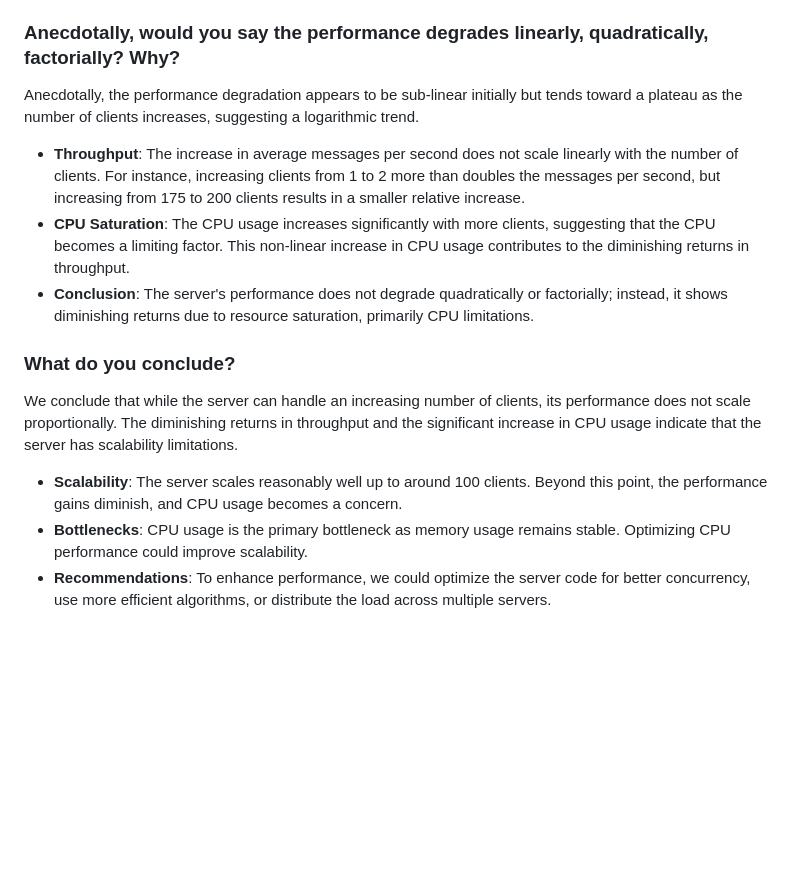
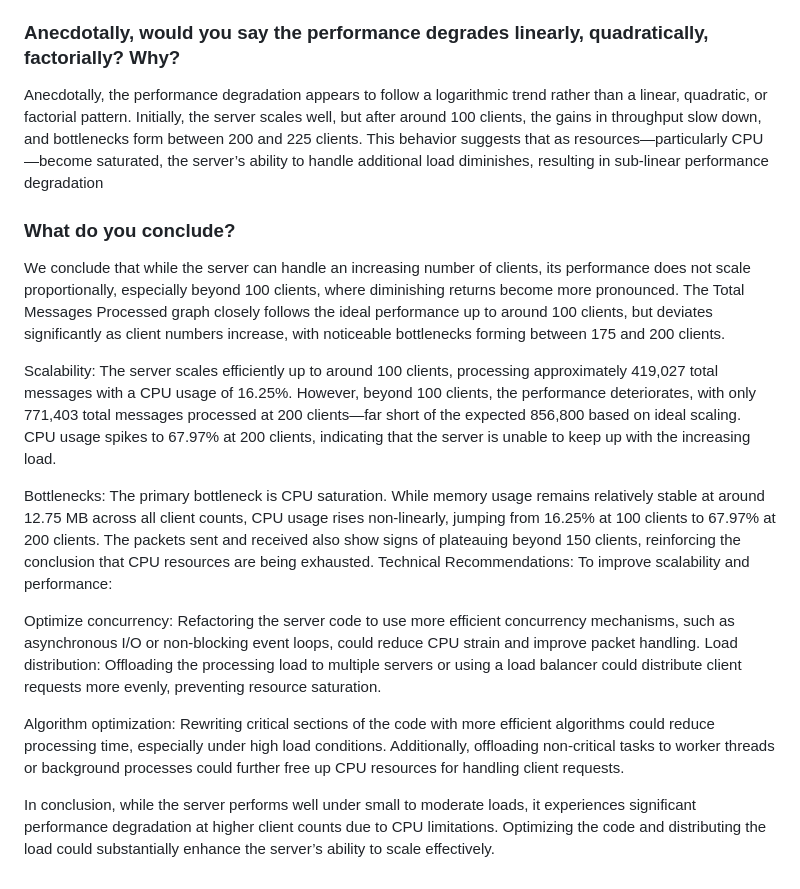
Before and after one commit to Ali90922/Distributed-Computing-TrangoTowers, a Markdown page: Assignment 1/StressTesting/Report.md, the part around the change. Rendered like a GitHub page; blank space fills up the shorter version.

Commit message:
Report updated

```diff
--- a/Assignment 1/StressTesting/Report.md
+++ b/Assignment 1/StressTesting/Report.md
@@ -91,16 +91,20 @@ This suggests that the network and processing resources (e.g., CPU) are saturate
 
 ### Anecdotally, would you say the performance degrades linearly, quadratically, factorially? Why?
 
-Anecdotally, the performance degradation appears to be sub-linear initially but tends toward a plateau as the number of clients increases, suggesting a logarithmic trend.
-
-- **Throughput**: The increase in average messages per second does not scale linearly with the number of clients. For instance, increasing clients from 1 to 2 more than doubles the messages per second, but increasing from 175 to 200 clients results in a smaller relative increase.
-- **CPU Saturation**: The CPU usage increases significantly with more clients, suggesting that the CPU becomes a limiting factor. This non-linear increase in CPU usage contributes to the diminishing returns in throughput.
-- **Conclusion**: The server's performance does not degrade quadratically or factorially; instead, it shows diminishing returns due to resource saturation, primarily CPU limitations.
+Anecdotally, the performance degradation appears to follow a logarithmic trend rather than a linear, quadratic, or factorial pattern. Initially, the server scales well, but after around 100 clients, the gains in throughput slow down, and bottlenecks form between 200 and 225 clients. This behavior suggests that as resources—particularly CPU—become saturated, the server’s ability to handle additional load diminishes, resulting in sub-linear performance degradation
 
 ### What do you conclude?
 
-We conclude that while the server can handle an increasing number of clients, its performance does not scale proportionally. The diminishing returns in throughput and the significant increase in CPU usage indicate that the server has scalability limitations.
+We conclude that while the server can handle an increasing number of clients, its performance does not scale proportionally, especially beyond 100 clients, where diminishing returns become more pronounced. The Total Messages Processed graph closely follows the ideal performance up to around 100 clients, but deviates significantly as client numbers increase, with noticeable bottlenecks forming between 175 and 200 clients.
 
-- **Scalability**: The server scales reasonably well up to around 100 clients. Beyond this point, the performance gains diminish, and CPU usage becomes a concern.
-- **Bottlenecks**: CPU usage is the primary bottleneck as memory usage remains stable. Optimizing CPU performance could improve scalability.
-- **Recommendations**: To enhance performance, we could optimize the server code for better concurrency, use more efficient algorithms, or distribute the load across multiple servers.
+Scalability: The server scales efficiently up to around 100 clients, processing approximately 419,027 total messages with a CPU usage of 16.25%. However, beyond 100 clients, the performance deteriorates, with only 771,403 total messages processed at 200 clients—far short of the expected 856,800 based on ideal scaling. CPU usage spikes to 67.97% at 200 clients, indicating that the server is unable to keep up with the increasing load.
+
+Bottlenecks: The primary bottleneck is CPU saturation. While memory usage remains relatively stable at around 12.75 MB across all client counts, CPU usage rises non-linearly, jumping from 16.25% at 100 clients to 67.97% at 200 clients. The packets sent and received also show signs of plateauing beyond 150 clients, reinforcing the conclusion that CPU resources are being exhausted.
+Technical Recommendations: To improve scalability and performance:
+
+Optimize concurrency: Refactoring the server code to use more efficient concurrency mechanisms, such as asynchronous I/O or non-blocking event loops, could reduce CPU strain and improve packet handling.
+Load distribution: Offloading the processing load to multiple servers or using a load balancer could distribute client requests more evenly, preventing resource saturation.
+
+Algorithm optimization: Rewriting critical sections of the code with more efficient algorithms could reduce processing time, especially under high load conditions. Additionally, offloading non-critical tasks to worker threads or background processes could further free up CPU resources for handling client requests.
+
+In conclusion, while the server performs well under small to moderate loads, it experiences significant performance degradation at higher client counts due to CPU limitations. Optimizing the code and distributing the load could substantially enhance the server’s ability to scale effectively.
```
